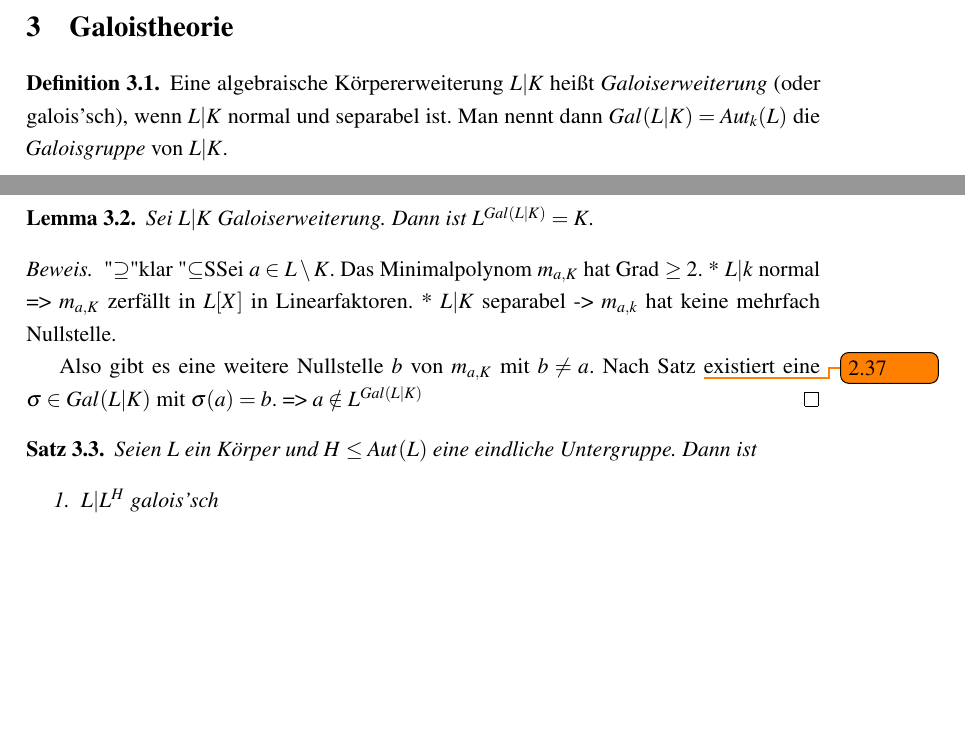
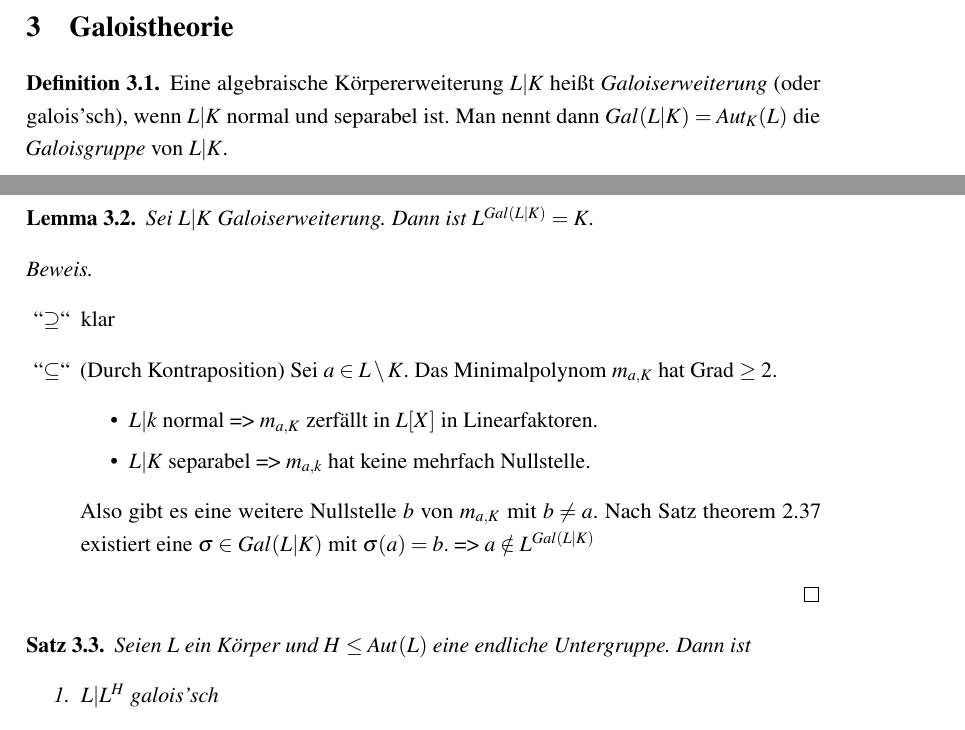
Before and after one commit to PetrusBellmonte/AlgebraSkript, a LaTeX document (main.tex, which reads sections/section3.tex): two parts of pages 23 and 24 of 24, joined at a grey line, cut so that both start at the same text, the shorter picture padded with empty space. Compiled offline with pdfLaTeX.

Commit message:
Typos in chapter 3

```diff
--- a/sections/section3.tex
+++ b/sections/section3.tex
@@ -4,7 +4,7 @@
 \begin{document}
 \begin{definition}
     Eine algebraische Körpererweiterung $L|K$ heißt \emph{Galoiserweiterung} (oder galois'sch), wenn $L|K$ normal und separabel ist.
-    Man nennt dann $Gal(L|K) = Aut_k(L)$ die \emph{Galoisgruppe} von $L|K$.
+    Man nennt dann $Gal(L|K) = Aut_K(L)$ die \emph{Galoisgruppe} von $L|K$.
 
     Sei $F$ ein Körper und $H\leq Aut(F)$ eine Untergruppe.
     dann ist $F^H = \{x\in F\mid \forall\sigma\in H:\sigma(x) = x\}$ ein Teilkörper von F, genannt \emph{Fixkörper} von H.
@@ -13,18 +13,22 @@
 \begin{lemma}
     Sei $L|K$ Galoiserweiterung. Dann ist $L^{Gal(L|K)} = K$.
 \end{lemma}
-\begin{proof}
-    "$\supseteq$" klar
-    "$\subseteq$" Sei $a\in L\setminus K$. Das Minimalpolynom $m_{a,K}$ hat Grad $\geq2$.
-    * $L|k$ normal => $m_{a,K}$ zerfällt in $L[X]$ in Linearfaktoren.
-    * $L|K$ separabel -> $m_{a,k}$ hat keine mehrfach Nullstelle.
+\begin{proof}$ $
+    \begin{enumerate}
+        \item["'$\supseteq$"'] klar
+        \item["'$\subseteq$"'] (Durch Kontraposition) Sei $a\in L\setminus K$. Das Minimalpolynom $m_{a,K}$ hat Grad $\geq2$.
+        \begin{itemize}
+            \item $L|k$ normal => $m_{a,K}$ zerfällt in $L[X]$ in Linearfaktoren.
+            \item $L|K$ separabel => $m_{a,k}$ hat keine mehrfach Nullstelle.
+        \end{itemize}
 
-    Also gibt es eine weitere Nullstelle $b$ von $m_{a,K}$ mit $b\neq a$.
-    Nach Satz \todo{2.37} existiert eine $\sigma \in Gal(L|K)$ mit $\sigma(a)=b$.
-    => $a\notin L^{Gal(L|K)}$
+        Also gibt es eine weitere Nullstelle $b$ von $m_{a,K}$ mit $b\neq a$.
+        Nach Satz \cref{theo:2.37} existiert eine $\sigma \in Gal(L|K)$ mit $\sigma(a)=b$.
+        => $a\notin L^{Gal(L|K)}$
+    \end{enumerate}
 \end{proof}
 \begin{theorem}
-    Seien $L$ ein Körper und $H\leq Aut(L)$ eine eindliche Untergruppe.
+    Seien $L$ ein Körper und $H\leq Aut(L)$ eine endliche Untergruppe.
     Dann ist
     \begin{enumerate}
         \item $L|L^H$ galois'sch
```
Also changed, not shown: sections/section2.tex (+1 -1 lines).
